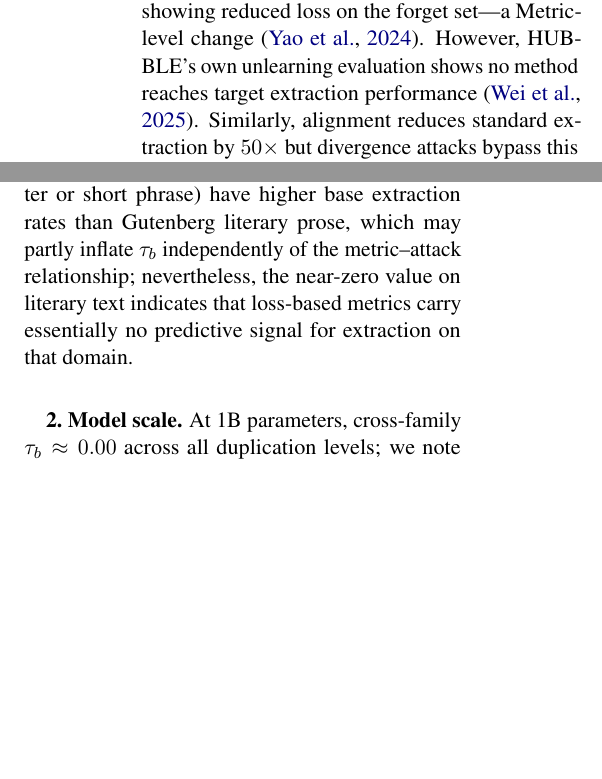
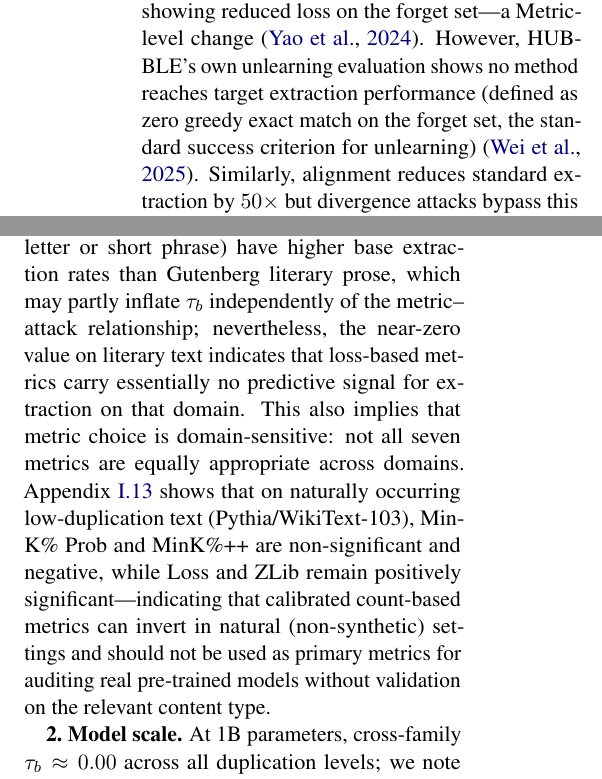
Before and after one commit to kqxiong18/memorization-landscape, a LaTeX paper (main_emnlp2026.tex): two parts of the columns of pages 6 and 7 of 32 before the commit and two parts of the columns of pages 6 and 7 of 33 after it, joined at a grey line, cut so that both start at the same text, the shorter picture padded with empty space. Compiled offline with pdfLaTeX.

Commit message:
Address remaining COLM review gaps (onNX Q6/Q7/Q8, mCRV metric-domain)
- onNX Q6: replace "compressing the signal" with explicit definition of the
  loss gap between member and non-member data that MIA relies on (Appendix A)
- onNX Q7: define "target extraction performance" as zero greedy exact match
  on the forget set (§3.3 cross-link interference paragraph)
- onNX Q8: distinguish new quantitative finding (per-field |τ_b|<0.12)
  from HUBBLE's prior adversary-capability result; clarify the structural
  diagnostic gap that document-level audits cannot close (§4.4)
- mCRV Q (metric domain-appropriateness): add explicit note in §4.3 that
  metric choice is domain-sensitive; point to I.13 finding that Min-K%/
  MinK%++ invert on natural low-duplication text

Co-Authored-By: Claude Sonnet 4.6 <noreply@anthropic.com>

```diff
--- a/main_emnlp2026.tex
+++ b/main_emnlp2026.tex
@@ -622,7 +622,8 @@ A Factor intervention inadvertently opens a new Attack$\to$Risk pathway.
 Machine unlearning methods are typically evaluated by showing reduced loss on
 the forget set---a Metric-level change~\citep{yao2024machine}.
 However, HUBBLE's own unlearning evaluation shows no method reaches target
-extraction performance~\citep{wei2025hubble}.
+extraction performance (defined as zero greedy exact match on the forget set,
+the standard success criterion for unlearning)~\citep{wei2025hubble}.
 Similarly, alignment reduces standard extraction by $50\times$ but divergence
 attacks bypass this reduction
 entirely~\citep{nasr2023scalableextractiontrainingdata}.
@@ -777,6 +778,15 @@ which may partly inflate $\tau_b$ independently of the metric--attack
 relationship; nevertheless, the near-zero value on literary text indicates
 that loss-based metrics carry essentially no predictive signal for extraction
 on that domain.
+This also implies that metric choice is domain-sensitive: not all seven
+metrics are equally appropriate across domains.
+Appendix~\ref{app:external-validation} shows that on naturally occurring
+low-duplication text (Pythia/WikiText-103), Min-K\%~Prob and MinK\%++ are
+non-significant and negative, while Loss and ZLib remain positively
+significant---indicating that calibrated count-based metrics can invert in
+natural (non-synthetic) settings and should not be used as primary metrics
+for auditing real pre-trained models without validation on the relevant
+content type.
 
 \textbf{2.~Model scale.}
 At 1B parameters, cross-family $\tau_b \approx 0.00$ across all duplication
```
Also changed, not shown: main_emnlp2026.tex (11 more changed lines).
